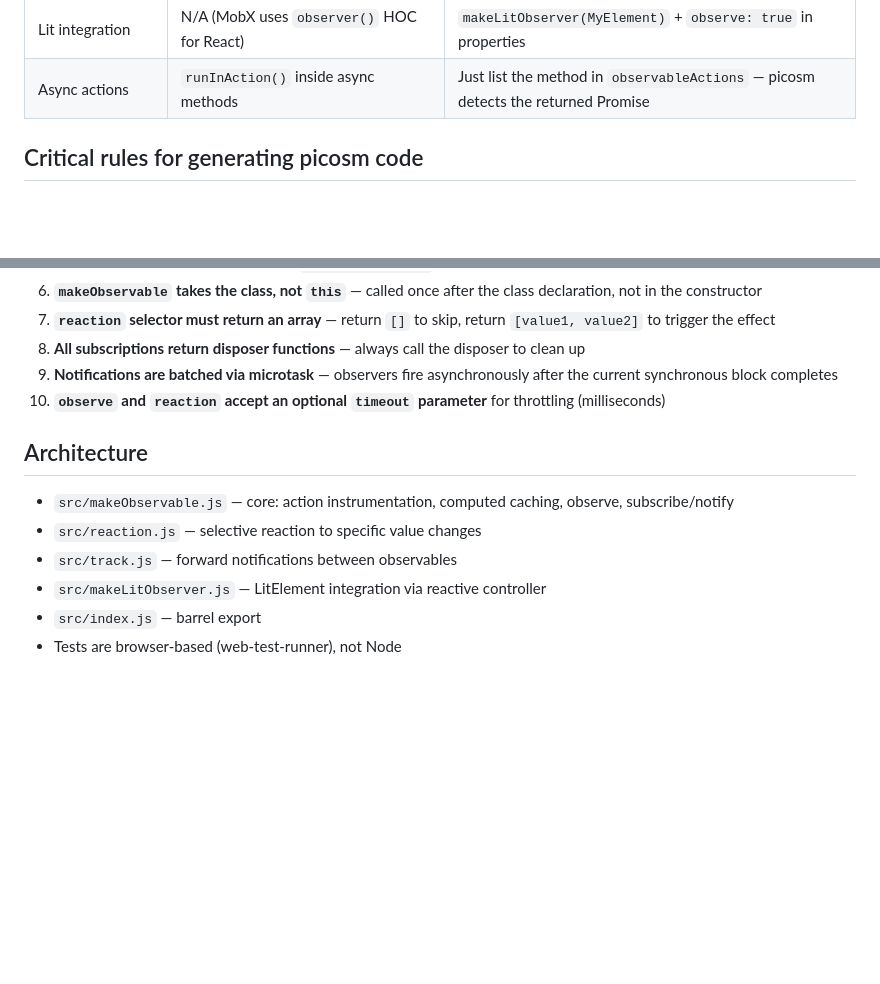
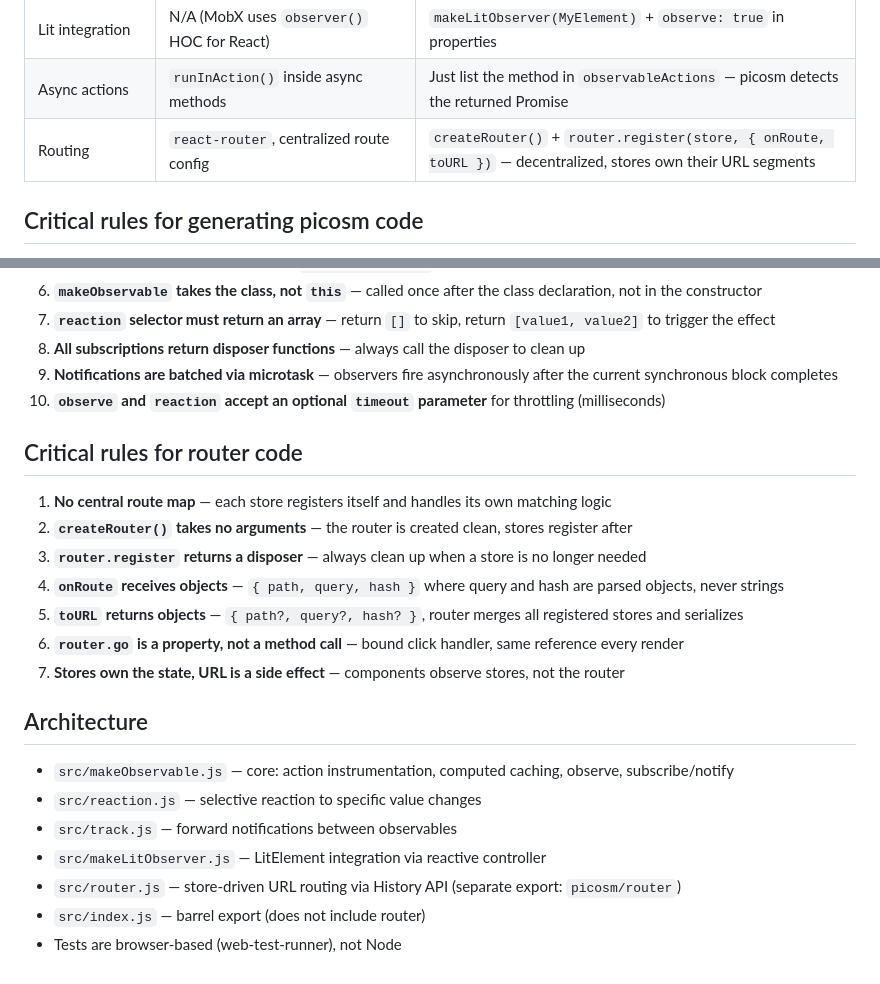
Before and after one commit to yesil/picosm, a Markdown page: CLAUDE.md, 2 parts joined by grey strips. GitHub-like rendering; blank space fills up the shorter version.

```diff
--- a/CLAUDE.md
+++ b/CLAUDE.md
@@ -38,6 +38,7 @@ Only methods listed in `observableActions` notify observers. Direct property ass
 | Message passing | N/A | `subscribe(target, cb)` + `notify(target, msg)` |
 | Lit integration | N/A (MobX uses `observer()` HOC for React) | `makeLitObserver(MyElement)` + `observe: true` in properties |
 | Async actions | `runInAction()` inside async methods | Just list the method in `observableActions` — picosm detects the returned Promise |
+| Routing | `react-router`, centralized route config | `createRouter()` + `router.register(store, { onRoute, toURL })` — decentralized, stores own their URL segments |
 
 ## Critical rules for generating picosm code
 
@@ -52,10 +53,21 @@ Only methods listed in `observableActions` notify observers. Direct property ass
 9. **Notifications are batched via microtask** — observers fire asynchronously after the current synchronous block completes
 10. **`observe` and `reaction` accept an optional `timeout` parameter** for throttling (milliseconds)
 
+## Critical rules for router code
+
+1. **No central route map** — each store registers itself and handles its own matching logic
+2. **`createRouter()` takes no arguments** — the router is created clean, stores register after
+3. **`router.register` returns a disposer** — always clean up when a store is no longer needed
+4. **`onRoute` receives objects** — `{ path, query, hash }` where query and hash are parsed objects, never strings
+5. **`toURL` returns objects** — `{ path?, query?, hash? }`, router merges all registered stores and serializes
+6. **`router.go` is a property, not a method call** — bound click handler, same reference every render
+7. **Stores own the state, URL is a side effect** — components observe stores, not the router
+
 ## Architecture
 - `src/makeObservable.js` — core: action instrumentation, computed caching, observe, subscribe/notify
 - `src/reaction.js` — selective reaction to specific value changes
 - `src/track.js` — forward notifications between observables
 - `src/makeLitObserver.js` — LitElement integration via reactive controller
-- `src/index.js` — barrel export
+- `src/router.js` — store-driven URL routing via History API (separate export: `picosm/router`)
+- `src/index.js` — barrel export (does not include router)
 - Tests are browser-based (web-test-runner), not Node
```
Also changed, not shown: README.md (+67 -0 lines).
